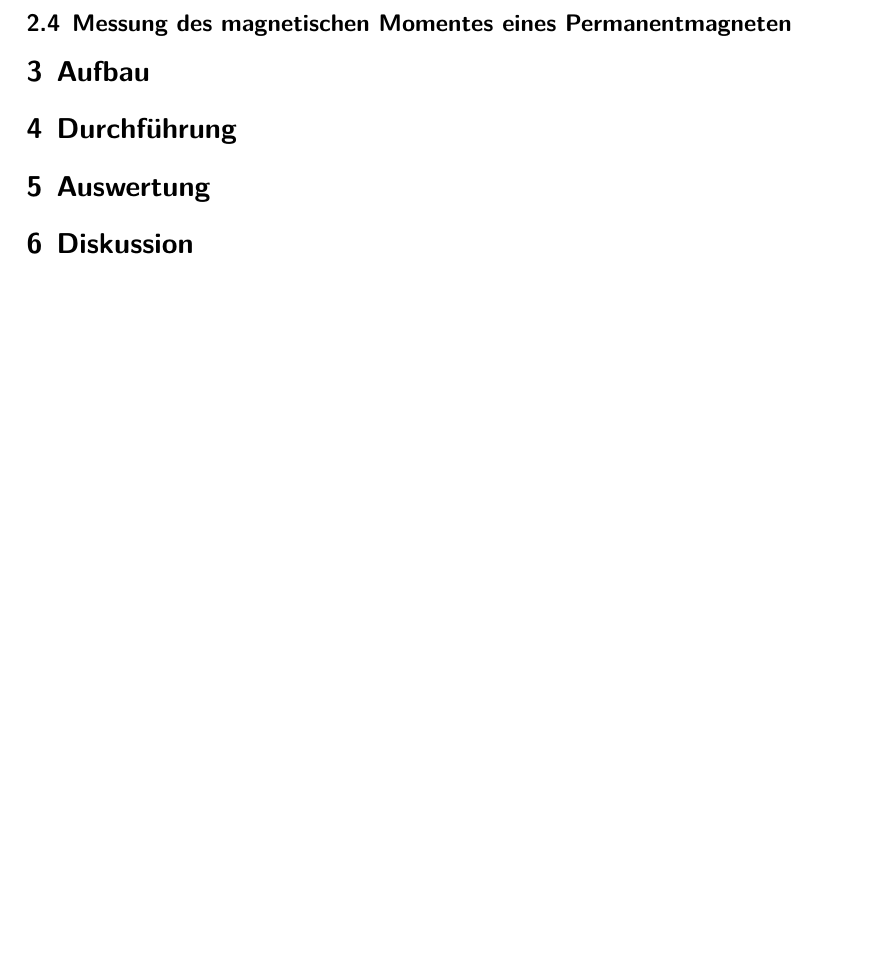
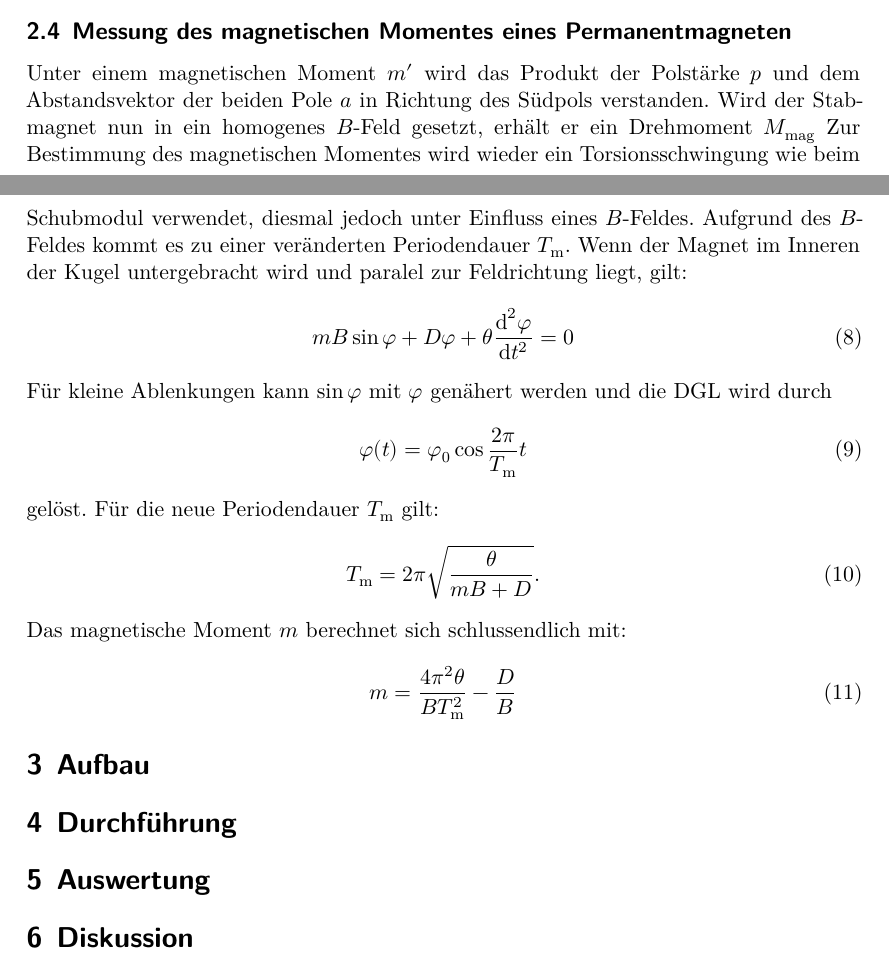
Before and after one commit to ghzut/Praktikum, a LaTeX document (Praktikum7-V102/Praktikum7w.tex, which reads Praktikum7-V102/content/theorie.tex): part of page 5 of 5 before the commit and two parts of pages 4 and 5 of 5 after it, the two joined at a grey line, cut so that both start at the same text, the shorter picture padded with empty space. Compiled offline with XeLaTeX.

Commit message:
1. version der theorie fertig

```diff
--- a/Praktikum7-V102/content/theorie.tex
+++ b/Praktikum7-V102/content/theorie.tex
@@ -84,2 +84,25 @@ mit dem Radius der Kugel $R_k$, der Kugelmasse $m_k$, dem Stabradius $R$ und der
 
 \subsection{Messung des magnetischen Momentes eines Permanentmagneten}
+Unter einem magnetischen Moment $m'$ wird das Produkt der Polstärke $p$
+ und dem Abstandsvektor der beiden Pole $a$ in Richtung des Südpols verstanden.
+  Wird der Stabmagnet nun in ein homogenes $B$-Feld gesetzt,
+   erhält er ein Drehmoment $M_{\text{mag}}$
+Zur Bestimmung des magnetischen Momentes wird wieder ein Torsionsschwingung wie
+ beim Schubmodul verwendet, diesmal jedoch unter Einfluss eines $B$-Feldes.
+  Aufgrund des $B$-Feldes kommt es zu einer veränderten Periodendauer $T_\text{m}$.  Wenn
+  der Magnet im Inneren der Kugel untergebracht wird und paralel zur Feldrichtung liegt, gilt:
+  \begin{equation}
+    mB\sin\varphi + D\varphi + \theta\frac{\text{d}^2\varphi}{\text{d}t²} = 0
+  \end{equation}
+  Für kleine Ablenkungen kann $\sin \varphi$ mit $\varphi$ genähert werden und die DGL wird durch
+  \begin{equation}
+    \varphi(t) = \varphi_\text{0} \cos\frac{2\pi}{T_\text{m}}t
+  \end{equation}
+  gelöst. Für die neue Periodendauer $T_\text{m}$ gilt:
+  \begin{equation}
+    T_\text{m} = 2\pi\sqrt{\frac{\theta}{mB + D}}\text{.}
+  \end{equation}
+Das magnetische Moment $m$ berechnet sich schlussendlich mit:
+\begin{equation}
+  m = \frac{4\pi²\theta}{BT_\text{m}^2} - \frac{D}{B}
+\end{equation}
```
Also changed, not shown: Praktikum7-V102/content/theorie.tex (8 more changed lines).
